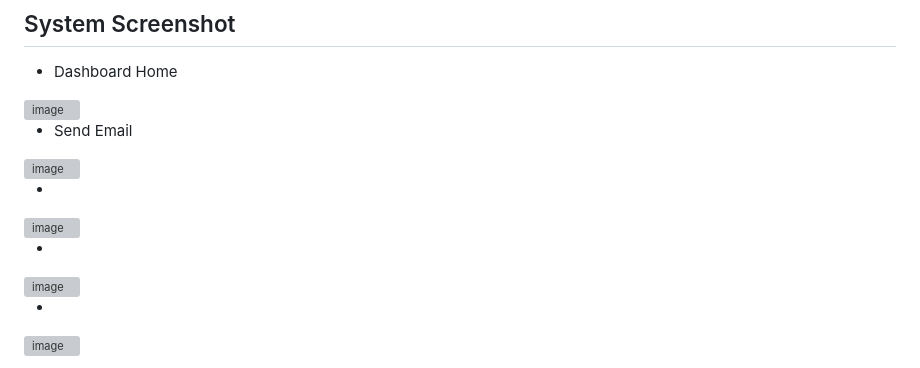
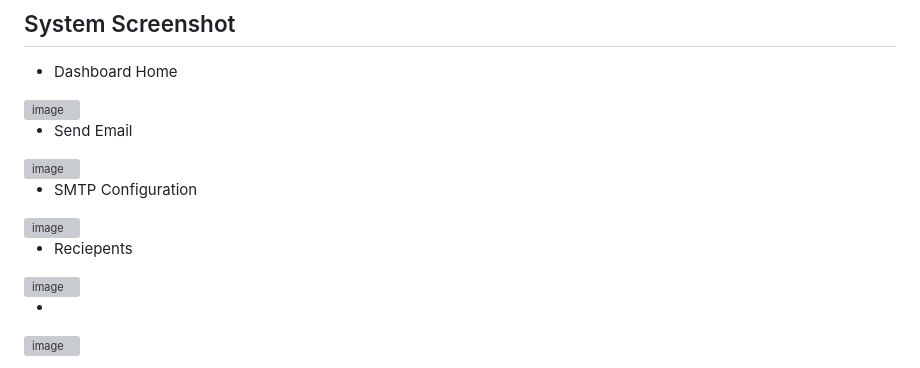
Before and after one commit to osscv/ResumeSender, a Markdown page: README.md, the part around the change. Drawn GitHub-style; grey boxes are pictures that could not be loaded.

Commit message:
Update README with project details and instructions

```diff
--- a/README.md
+++ b/README.md
@@ -123,10 +123,10 @@ ResumeSender/
 - Send Email
 <img width="1895" height="904" alt="image" src="https://github.com/user-attachments/assets/aea4d9c9-26b7-4c59-b1a9-85724eee3128" />
 
--
+- SMTP Configuration
 <img width="1919" height="905" alt="image" src="https://github.com/user-attachments/assets/8e421fa7-dd11-41b0-bae5-f8e2d0907590" />
 
--
+- Reciepents
 <img width="1919" height="905" alt="image" src="https://github.com/user-attachments/assets/450d617f-4c9f-42e3-b182-3ebc10a8b01a" />
 
 -
```
